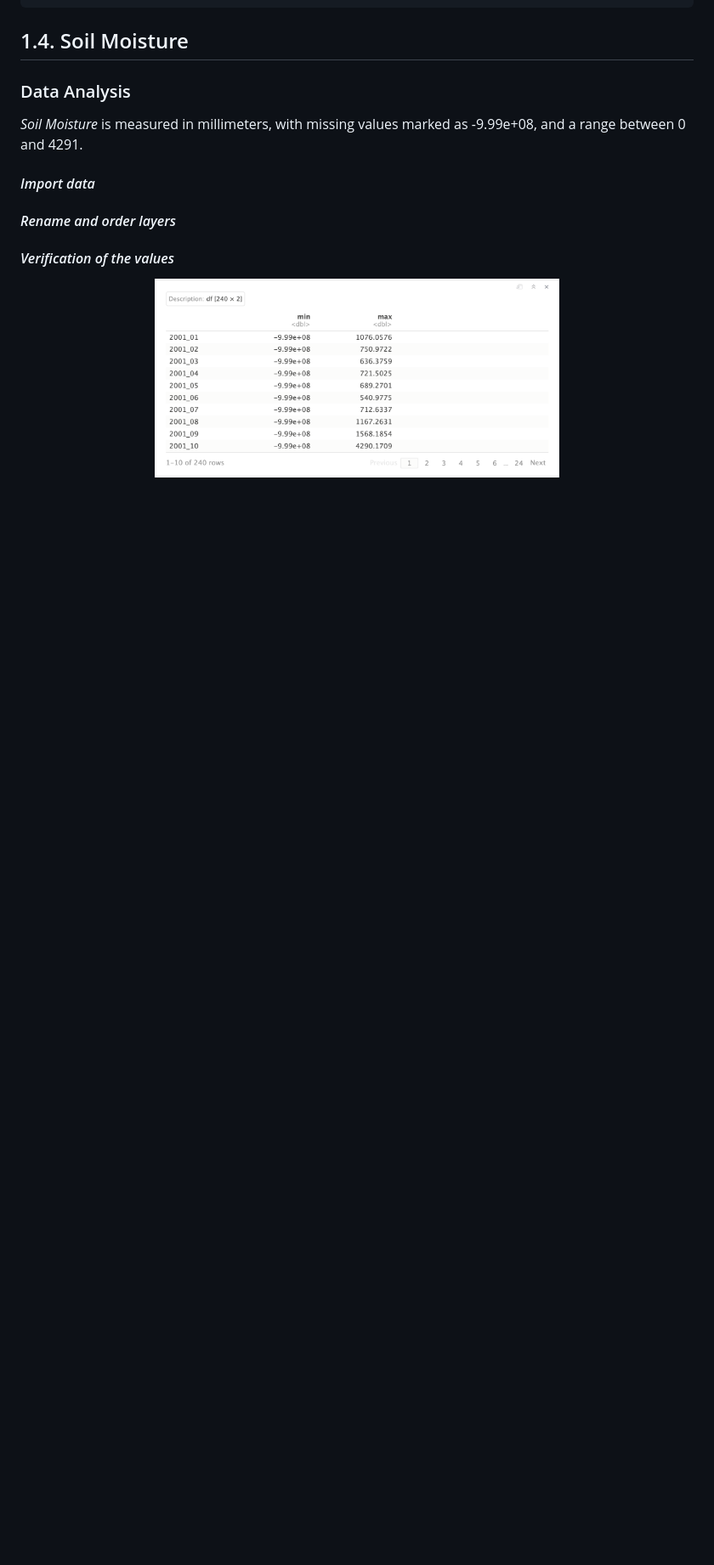
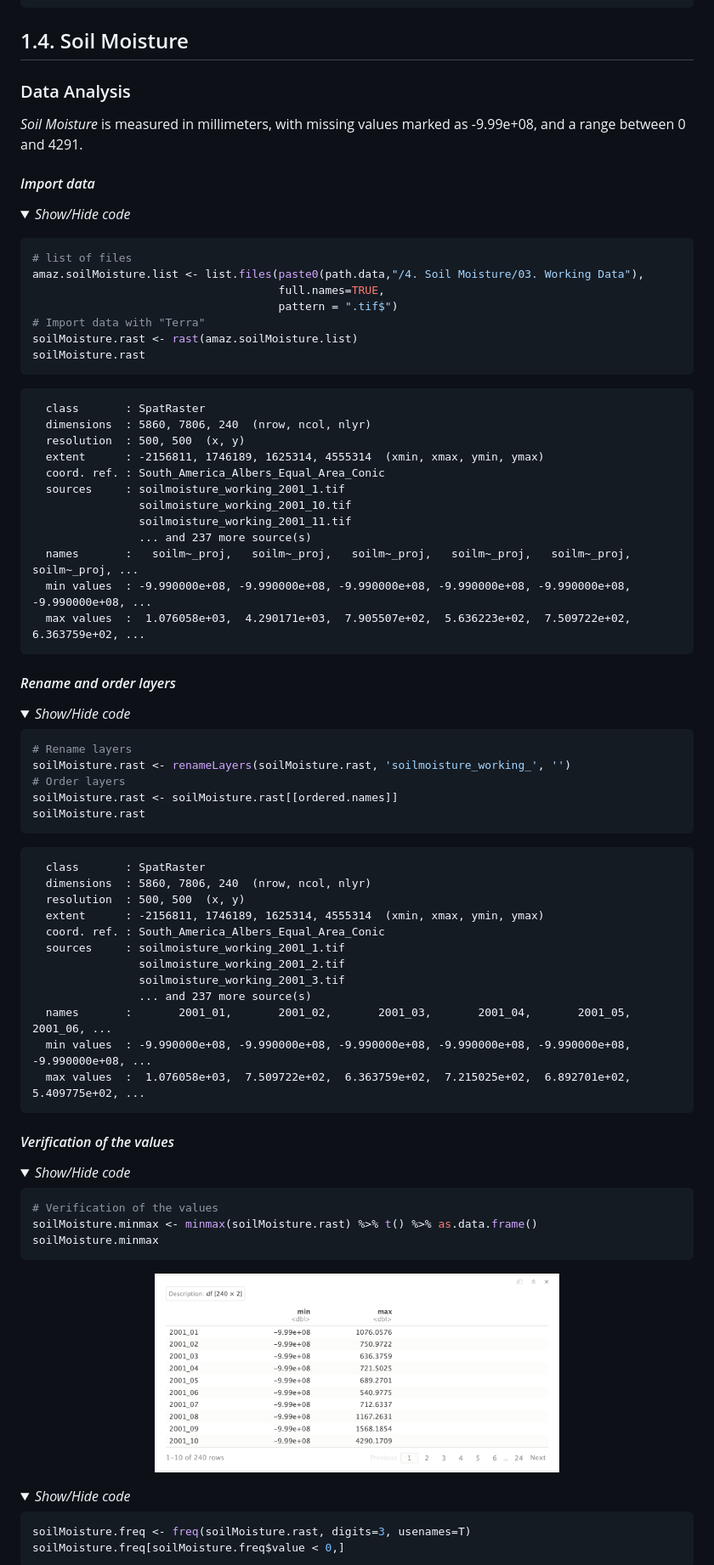
Before and after one commit to abid-mohamed/Mapping_the_Spatio-Temporal_Distribution_of_Burned_Areas_in_the_Amazon, a Markdown page: 1_data_analysis_&_missing_data/README.md, the part around the change printed below. Shown: that part at 85% size. Drawn GitHub-style; folded sections open; blank space fills up the shorter version.

````diff
--- a/1_data_analysis_&_missing_data/README.md
+++ b/1_data_analysis_&_missing_data/README.md
@@ -576,13 +576,89 @@ _Soil Moisture_ is measured in millimeters, with missing values marked as -9.99e
 
 #### *Import data*
 
+<details>
+    <summary><em>Show/Hide code</em></summary>
+
+
+</details>
+
+```r
+# list of files
+amaz.soilMoisture.list <- list.files(paste0(path.data,"/4. Soil Moisture/03. Working Data"),
+                                     full.names=TRUE,
+                                     pattern = ".tif$")
+# Import data with "Terra"
+soilMoisture.rast <- rast(amaz.soilMoisture.list)
+soilMoisture.rast
+```
+```
+  class       : SpatRaster
+  dimensions  : 5860, 7806, 240  (nrow, ncol, nlyr)
+  resolution  : 500, 500  (x, y)
+  extent      : -2156811, 1746189, 1625314, 4555314  (xmin, xmax, ymin, ymax)
+  coord. ref. : South_America_Albers_Equal_Area_Conic
+  sources     : soilmoisture_working_2001_1.tif
+                soilmoisture_working_2001_10.tif
+                soilmoisture_working_2001_11.tif
+                ... and 237 more source(s)
+  names       :   soilm~_proj,   soilm~_proj,   soilm~_proj,   soilm~_proj,   soilm~_proj,   soilm~_proj, ...
+  min values  : -9.990000e+08, -9.990000e+08, -9.990000e+08, -9.990000e+08, -9.990000e+08, -9.990000e+08, ...
+  max values  :  1.076058e+03,  4.290171e+03,  7.905507e+02,  5.636223e+02,  7.509722e+02,  6.363759e+02, ...
+```
+
 #### *Rename and order layers*
 
+<details>
+    <summary><em>Show/Hide code</em></summary>
+
+```r
+# Rename layers
+soilMoisture.rast <- renameLayers(soilMoisture.rast, 'soilmoisture_working_', '')
+# Order layers
+soilMoisture.rast <- soilMoisture.rast[[ordered.names]]
+soilMoisture.rast
+```
+</details>
+
+```
+  class       : SpatRaster
+  dimensions  : 5860, 7806, 240  (nrow, ncol, nlyr)
+  resolution  : 500, 500  (x, y)
+  extent      : -2156811, 1746189, 1625314, 4555314  (xmin, xmax, ymin, ymax)
+  coord. ref. : South_America_Albers_Equal_Area_Conic
+  sources     : soilmoisture_working_2001_1.tif
+                soilmoisture_working_2001_2.tif
+                soilmoisture_working_2001_3.tif
+                ... and 237 more source(s)
+  names       :       2001_01,       2001_02,       2001_03,       2001_04,       2001_05,       2001_06, ...
+  min values  : -9.990000e+08, -9.990000e+08, -9.990000e+08, -9.990000e+08, -9.990000e+08, -9.990000e+08, ...
+  max values  :  1.076058e+03,  7.509722e+02,  6.363759e+02,  7.215025e+02,  6.892701e+02,  5.409775e+02, ...
+```
+
 #### *Verification of the values*
+
+<details>
+    <summary><em>Show/Hide code</em></summary>
+
+```r
+# Verification of the values
+soilMoisture.minmax <- minmax(soilMoisture.rast) %>% t() %>% as.data.frame()
+soilMoisture.minmax
+```
+</details>
 
 <p align="center">
   <img src="img/4.1.soilm.png"  width="60%" />
 </p>
+
+<details>
+    <summary><em>Show/Hide code</em></summary>
+
+```r
+soilMoisture.freq <- freq(soilMoisture.rast, digits=3, usenames=T)
+soilMoisture.freq[soilMoisture.freq$value < 0,]
+```
+</details>
 
 <p align="center">
   <img src="img/4.2.soilm.png"  width="60%" />
````
Also changed, not shown: other parts of 1_data_analysis_&_missing_data/README.md (+202 -0 lines), 1_data_analysis_&_missing_data/img/4.2.soilm.png, 1_data_analysis_&_missing_data/img/4.3.soilm.png, 1_data_analysis_&_missing_data/img/4.4.soilm.png (added).
